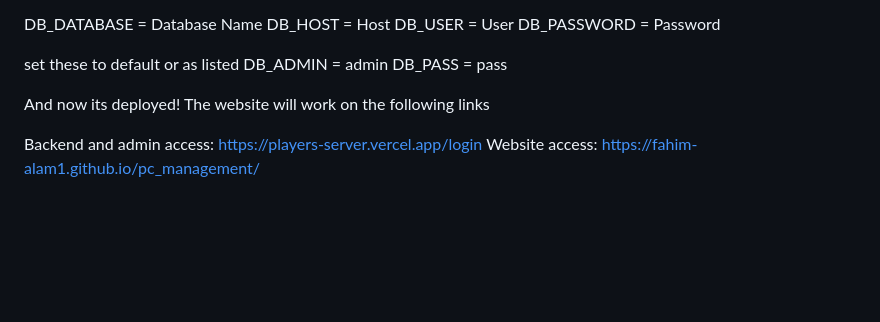
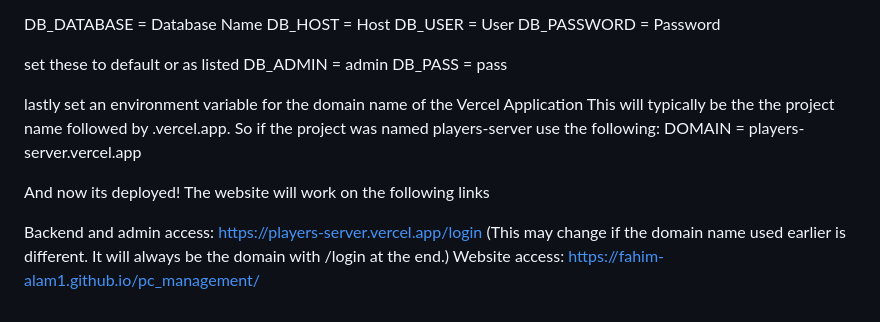
Before and after one commit to Fahim-Alam1/pc_management, a Markdown page: README.md, the part around the change. GitHub-like rendering; blank space fills up the shorter version.

```diff
--- a/README.md
+++ b/README.md
@@ -75,9 +75,12 @@ set these to default or as listed
 DB_ADMIN = admin
 DB_PASS = pass
 
+lastly set an environment variable for the domain name of the Vercel Application
+This will typically be the the project name followed by .vercel.app. So if the project was named players-server use the following:
+DOMAIN = players-server.vercel.app
 
 And now its deployed!
 The website will work on the following links
 
-Backend and admin access: https://players-server.vercel.app/login
+Backend and admin access: https://players-server.vercel.app/login (This may change if the domain name used earlier is different.  It will always be the domain with /login at the end.)
 Website access: https://fahim-alam1.github.io/pc_management/
```
